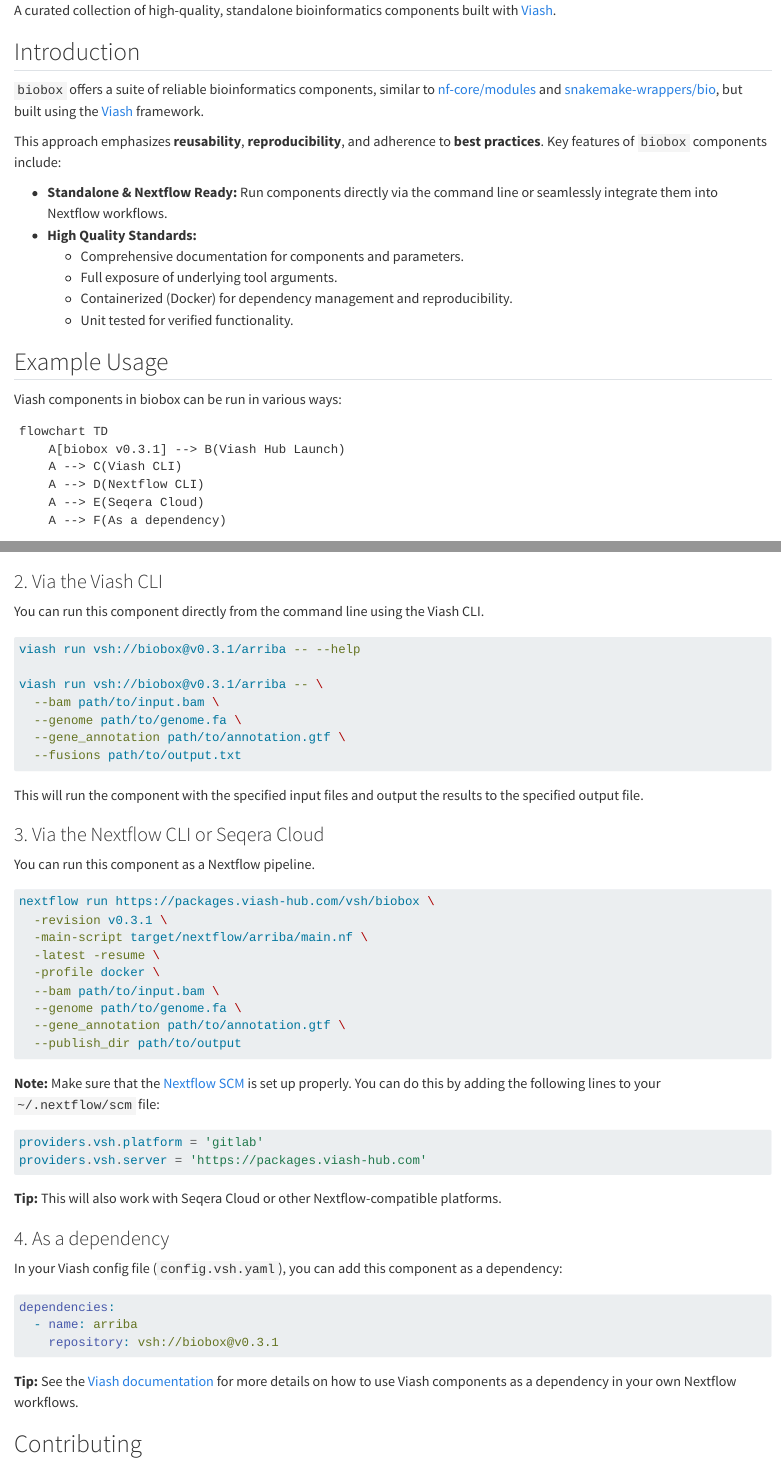
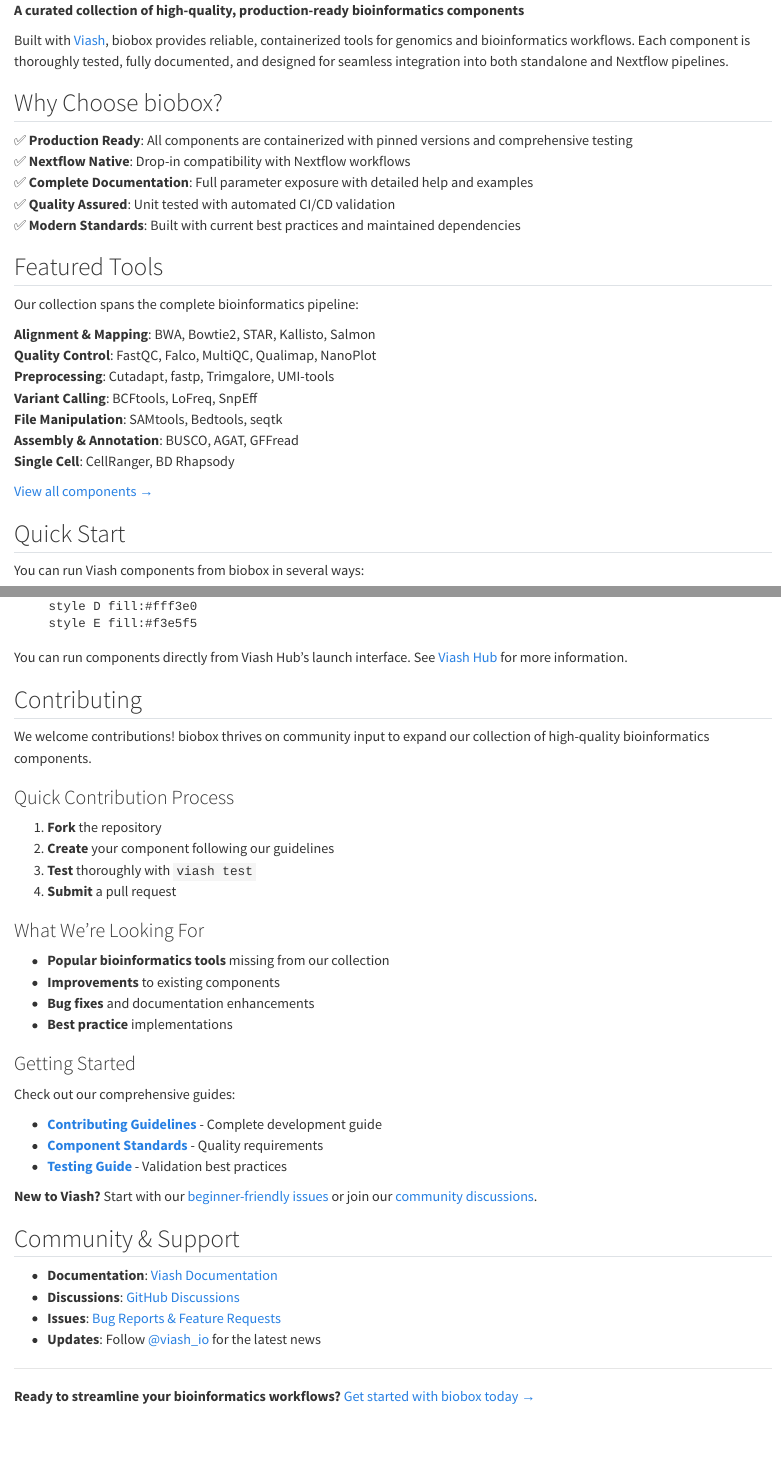
Before and after one commit to viash-hub/biobox, a Quarto document (README.qmd): the page in a window 1100 px wide, from 70 px down, and a second part further down, joined at a grey line. Rendered offline with R 4.5, knitr and Pandoc in place of Quarto, with nearby package versions; drawn as R Markdown's standard HTML page in place of the format the file asks for; badge pictures from the web are left out.

Commit message:
update readme

````diff
--- a/README.qmd
+++ b/README.qmd
@@ -18,12 +24,32 @@
 [![GitHub Issues](https://img.shields.io/github/issues/viash-hub/`r pkg`.svg)](`r package$links$issue_tracker`)
 [![Viash version](https://img.shields.io/badge/Viash-v`r gsub("-", "--", package$viash_version)`-blue.svg)](https://viash.io)
 
-`r package$summary`
+**A curated collection of high-quality, production-ready bioinformatics components**
 
-## Introduction
+Built with [Viash](https://viash.io), `r pkg` provides reliable, containerized tools for genomics and bioinformatics workflows. Each component is thoroughly tested, fully documented, and designed for seamless integration into both standalone and Nextflow pipelines.
 
-`r package$description`
+## Why Choose `r pkg`?
 
-## Example Usage
+✅ **Production Ready**: All components are containerized with pinned versions and comprehensive testing
+✅ **Nextflow Native**: Drop-in compatibility with Nextflow workflows
+✅ **Complete Documentation**: Full parameter exposure with detailed help and examples
+✅ **Quality Assured**: Unit tested with automated CI/CD validation
+✅ **Modern Standards**: Built with current best practices and maintained dependencies
 
-Viash components in `r pkg` can be run in various ways:
+## Featured Tools
+
+Our collection spans the complete bioinformatics pipeline:
+
+**Alignment & Mapping**: BWA, Bowtie2, STAR, Kallisto, Salmon
+**Quality Control**: FastQC, Falco, MultiQC, Qualimap, NanoPlot
+**Preprocessing**: Cutadapt, fastp, Trimgalore, UMI-tools
+**Variant Calling**: BCFtools, LoFreq, SnpEff
+**File Manipulation**: SAMtools, Bedtools, seqtk
+**Assembly & Annotation**: BUSCO, AGAT, GFFread
+**Single Cell**: CellRanger, BD Rhapsody
+
+[View all components →](https://www.viash-hub.com/packages/`r pkg`)
+
+## Quick Start
+
+You can run Viash components from `r pkg` in several ways:
@@ -31,9 +63,3 @@
 ```{r mmd, echo=FALSE, results='asis'}
 cat(
   "```mermaid\n",
-  "flowchart TD\n",
-  "    A[", pkg, " ", ver, "] --> B(Viash Hub Launch)\n",
-  "    A --> C(Viash CLI)\n",
-  "    A --> D(Nextflow CLI)\n",
-  "    A --> E(Seqera Cloud)\n",
-  "    A --> F(As a dependency)\n",
@@ -40,7 +75,9 @@
+  "    style D fill:#fff3e0\n",
+  "    style E fill:#f3e5f5\n",
   "```\n",
   sep = ""
 )
 ```
 
-### 1. Via the Viash Hub Launch interface
+You can run components directly from Viash Hub's launch interface. See [Viash Hub](https://www.viash-hub.com/packages/`r pkg`) for more information.
 
@@ -51,73 +84,39 @@
-### 2. Via the Viash CLI
-
-You can run this component directly from the command line using the Viash CLI.
-
-```bash
-viash run vsh://`r pkg`@`r ver`/`r comp` -- --help
-
-viash run vsh://`r pkg`@`r ver`/`r comp` -- \
-  --bam path/to/input.bam \
-  --genome path/to/genome.fa \
-  --gene_annotation path/to/annotation.gtf \
-  --fusions path/to/output.txt
-```
-
-This will run the component with the specified input files and output the results to the specified output file.
-
-### 3. Via the Nextflow CLI or Seqera Cloud
-
-You can run this component as a Nextflow pipeline.
-
-```bash
-nextflow run https://packages.viash-hub.com/vsh/`r pkg` \
-  -revision `r ver` \
-  -main-script target/nextflow/`r comp`/main.nf \
-  -latest -resume \
-  -profile docker \
-  --bam path/to/input.bam \
-  --genome path/to/genome.fa \
-  --gene_annotation path/to/annotation.gtf \
-  --publish_dir path/to/output
-```
-
-**Note:** Make sure that the [Nextflow SCM](https://www.nextflow.io/docs/latest/git.html#git-configuration) is set up properly. You can do this by adding the following lines to your `~/.nextflow/scm` file:
-
-```groovy
-providers.vsh.platform = 'gitlab'
-providers.vsh.server = 'https://packages.viash-hub.com'
-```
-
-**Tip:** This will also work with Seqera Cloud or other Nextflow-compatible platforms.
-
-### 4. As a dependency
-
-In your Viash config file (`config.vsh.yaml`), you can add this component as a dependency:
-
-```yaml
-dependencies:
-  - name: `r comp`
-    repository: vsh://`r pkg`@`r ver`
-```
-
-**Tip:** See the [Viash documentation](https://viash.io/guide/nextflow_vdsl3/create-a-pipeline.html#pipeline-as-a-component) for more details on how to use Viash components as a dependency in your own Nextflow workflows.
 
 ## Contributing
 
-Contributions are welcome! We aim to build a comprehensive collection of high-quality bioinformatics components. If you'd like to contribute, please follow these general steps:
+We welcome contributions! `r pkg` thrives on community input to expand our collection of high-quality bioinformatics components.
 
+### Quick Contribution Process
 
-```{r echo=FALSE}
-lines <- readr::read_lines("CONTRIBUTING.md")
+1. **Fork** the repository
+2. **Create** your component following our guidelines
+3. **Test** thoroughly with `viash test`
+4. **Submit** a pull request
 
-index_start <- grep("^### Step [0-9]*:", lines)
+### What We're Looking For
 
-index_end <- c(index_start[-1] - 1, length(lines))
+- **Popular bioinformatics tools** missing from our collection
+- **Improvements** to existing components
+- **Bug fixes** and documentation enhancements
+- **Best practice** implementations
 
-name <- gsub("^### Step [0-9]*: *", "", lines[index_start])
+### Getting Started
 
-knitr::asis_output(
-  paste(paste0(" 1. ", name, "\n"), collapse = "")
-)
-```
+Check out our comprehensive guides:
 
-See the [CONTRIBUTING](`r contributing`) file for more details.
+- **[Contributing Guidelines](`r contributing`)** - Complete development guide
+- **[Component Standards](docs/COMPONENT_DEVELOPMENT.md)** - Quality requirements
+- **[Testing Guide](docs/TESTING.md)** - Validation best practices
+
+**New to Viash?** Start with our [beginner-friendly issues](https://github.com/viash-hub/biobox/labels/good%20first%20issue) or join our [community discussions](https://github.com/viash-hub/biobox/discussions).
+
+## Community & Support
+
+- **Documentation**: [Viash Documentation](https://viash.io)
+- **Discussions**: [GitHub Discussions](https://github.com/viash-hub/biobox/discussions)
+- **Issues**: [Bug Reports & Feature Requests](https://github.com/viash-hub/biobox/issues)
+- **Updates**: Follow [@viash_io](https://twitter.com/viash_io) for the latest news
+
+---
+
+**Ready to streamline your bioinformatics workflows?** [Get started with `r pkg` today →](https://www.viash-hub.com/packages/`r pkg`)
````
Also changed, not shown: README.md, README.qmd (29 more changed lines).
